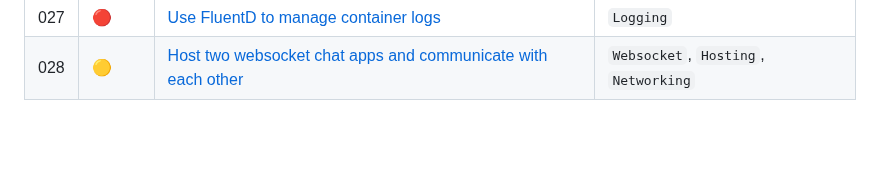
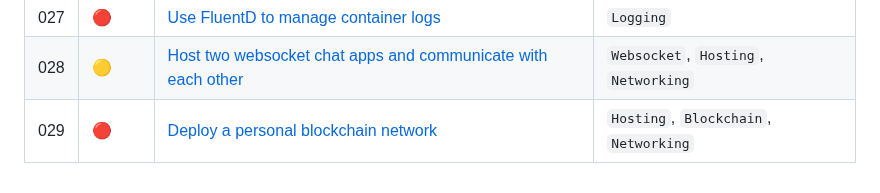
Before and after one commit to Blankscreen-exe/docker-practice, a Markdown page: README.md, the part around the change. Rendered like a GitHub page; blank space fills up the shorter version.

```diff
--- a/README.md
+++ b/README.md
@@ -62,4 +62,5 @@ If you are willing to contribute to this repository by submitting your own tutor
 | 026 | <span title="Not Started">🔴</span> | [Host KASM browser-accessible Ubuntu Bionic Desktop]() | `Hosting`, `Server`, `OS` |
 | 027 | <span title="Not Started">🔴</span> | [Use FluentD to manage container logs]() | `Logging` |
 | 028 | <span title="WIP">🟡</span>         | [Host two websocket chat apps and communicate with each other](./028.%20host%20two%20websocket%20chat%20apps%20and%20communicate%20with%20each%20other/) | `Websocket`, `Hosting`, `Networking` |
+| 029 | <span title="Not Started">🔴</span> | [Deploy a personal blockchain network]() | `Hosting`, `Blockchain`, `Networking` |
 <!--tutorials-table-end-->
```
